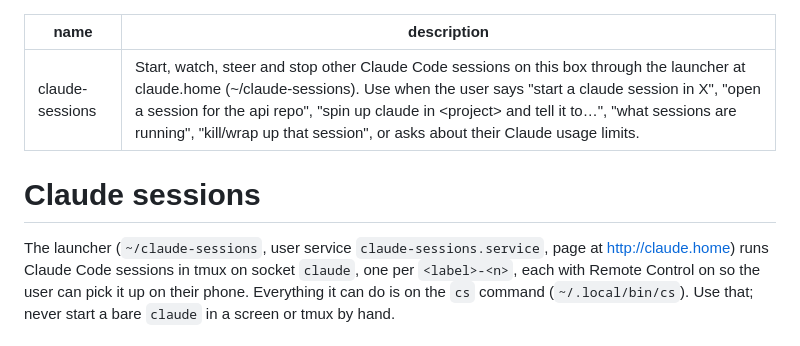
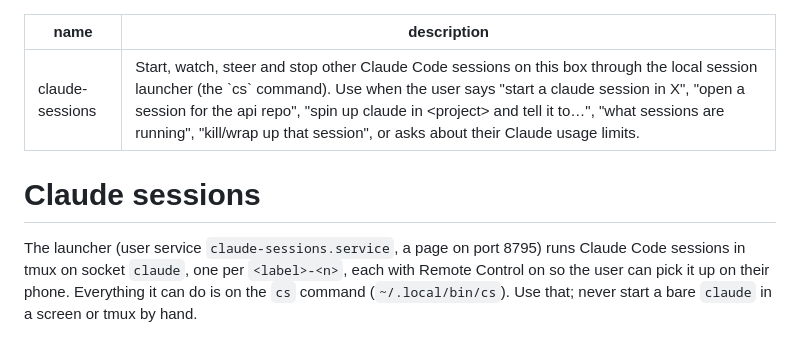
Before and after one commit to thenamesdonnie/claude-manager, a Markdown page: skill/claude-sessions/SKILL.md, the part around the change. Drawn GitHub-style.

Commit message:
Drop the LAN hostname from the skill description
Co-Authored-By: Claude Opus 5 <noreply@anthropic.com>
Claude-Session: https://claude.ai/code/session_015AoBz8YChrL7xsWMbvua6J

```diff
--- a/skill/claude-sessions/SKILL.md
+++ b/skill/claude-sessions/SKILL.md
@@ -1,11 +1,11 @@
 ---
 name: claude-sessions
-description: Start, watch, steer and stop other Claude Code sessions on this box through the launcher at claude.home (~/claude-sessions). Use when the user says "start a claude session in X", "open a session for the api repo", "spin up claude in <project> and tell it to…", "what sessions are running", "kill/wrap up that session", or asks about their Claude usage limits.
+description: Start, watch, steer and stop other Claude Code sessions on this box through the local session launcher (the `cs` command). Use when the user says "start a claude session in X", "open a session for the api repo", "spin up claude in <project> and tell it to…", "what sessions are running", "kill/wrap up that session", or asks about their Claude usage limits.
 ---
 
 # Claude sessions
 
-The launcher (`~/claude-sessions`, user service `claude-sessions.service`, page at http://claude.home)
+The launcher (user service `claude-sessions.service`, a page on port 8795)
 runs Claude Code sessions in tmux on socket `claude`, one per `<label>-<n>`, each with Remote Control
 on so the user can pick it up on their phone. Everything it can do is on the `cs` command
 (`~/.local/bin/cs`). Use that; never start a bare `claude` in a screen or tmux by hand.
```
